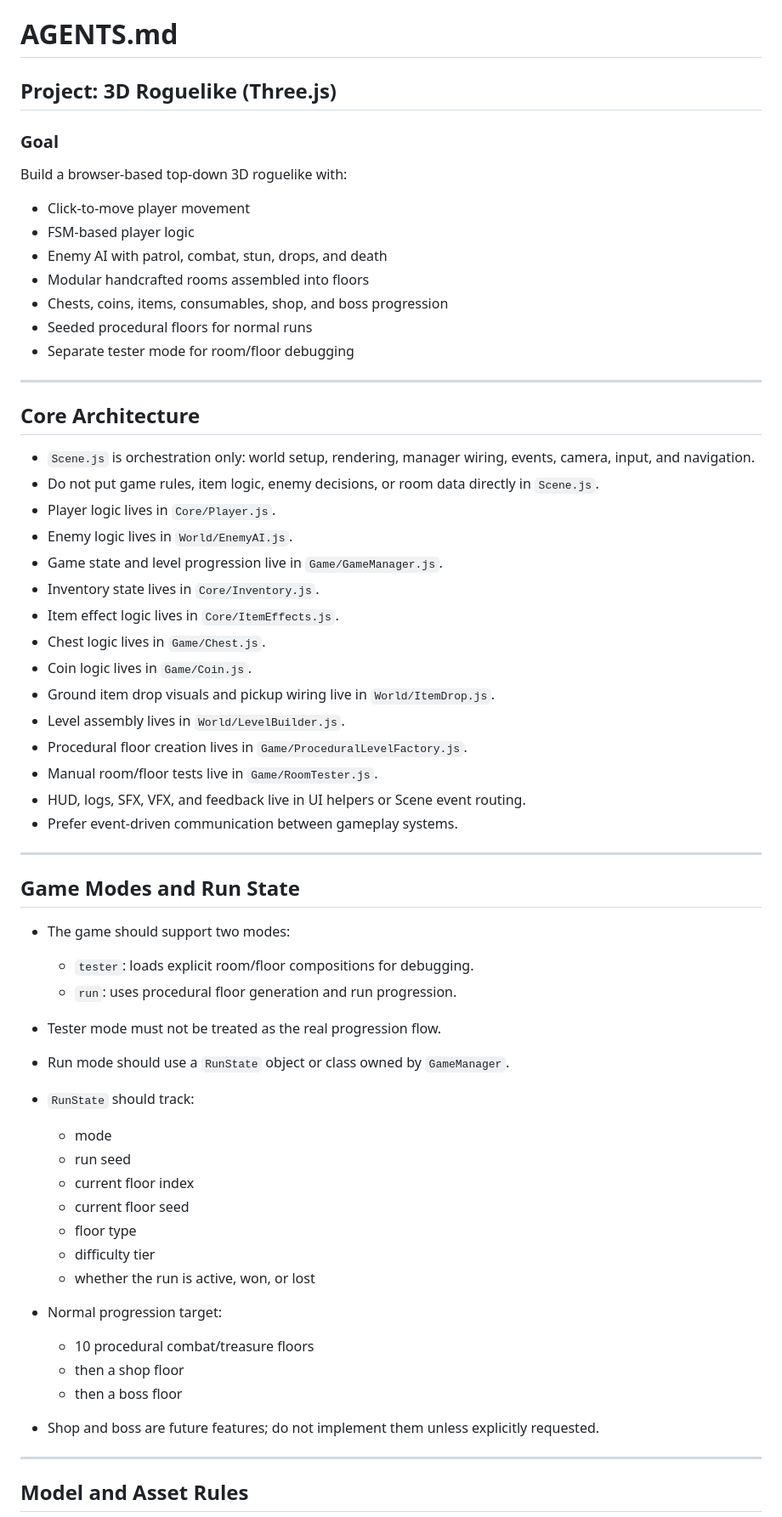
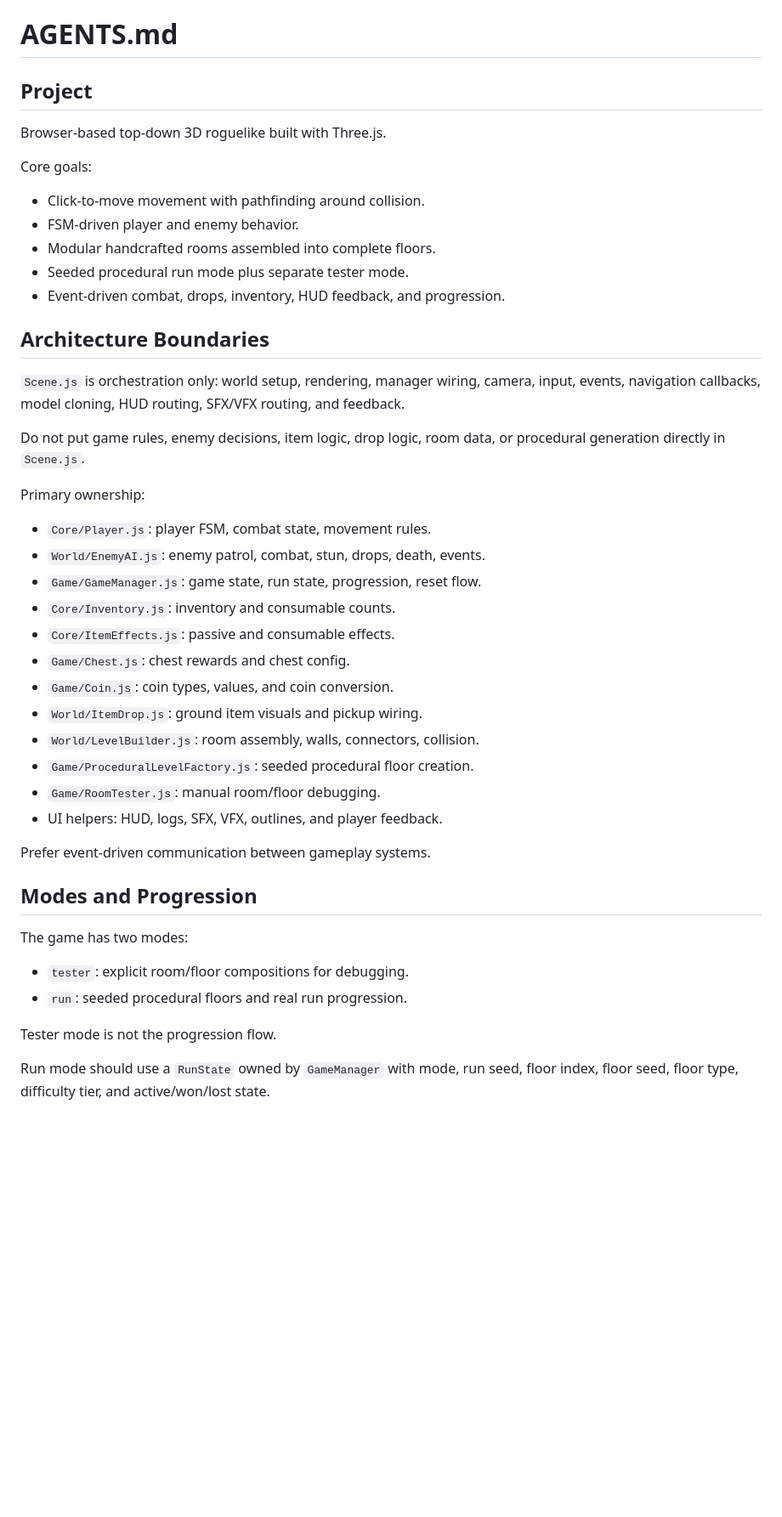
Before and after one commit to ensaladorage/roguelike, a Markdown page: AGENTS.md, the part around one of its changes. Shown at 85% size. GitHub-like rendering; blank space fills up the shorter version.

Commit message:
Agents updated en main

```diff
--- a/AGENTS.md
+++ b/AGENTS.md
@@ -1,66 +1,48 @@
 # AGENTS.md
 
-## Project: 3D Roguelike (Three.js)
+## Project
 
-### Goal
+Browser-based top-down 3D roguelike built with Three.js.
 
-Build a browser-based top-down 3D roguelike with:
+Core goals:
 
-* Click-to-move player movement
-* FSM-based player logic
-* Enemy AI with patrol, combat, stun, drops, and death
-* Modular handcrafted rooms assembled into floors
-* Chests, coins, items, consumables, shop, and boss progression
-* Seeded procedural floors for normal runs
-* Separate tester mode for room/floor debugging
+* Click-to-move movement with pathfinding around collision.
+* FSM-driven player and enemy behavior.
+* Modular handcrafted rooms assembled into complete floors.
+* Seeded procedural run mode plus separate tester mode.
+* Event-driven combat, drops, inventory, HUD feedback, and progression.
 
----
+## Architecture Boundaries
 
-## Core Architecture
+`Scene.js` is orchestration only: world setup, rendering, manager wiring, camera, input, events, navigation callbacks, model cloning, HUD routing, SFX/VFX routing, and feedback.
 
-* `Scene.js` is orchestration only: world setup, rendering, manager wiring, events, camera, input, and navigation.
-* Do not put game rules, item logic, enemy decisions, or room data directly in `Scene.js`.
-* Player logic lives in `Core/Player.js`.
-* Enemy logic lives in `World/EnemyAI.js`.
-* Game state and level progression live in `Game/GameManager.js`.
-* Inventory state lives in `Core/Inventory.js`.
-* Item effect logic lives in `Core/ItemEffects.js`.
-* Chest logic lives in `Game/Chest.js`.
-* Coin logic lives in `Game/Coin.js`.
-* Ground item drop visuals and pickup wiring live in `World/ItemDrop.js`.
-* Level assembly lives in `World/LevelBuilder.js`.
-* Procedural floor creation lives in `Game/ProceduralLevelFactory.js`.
-* Manual room/floor tests live in `Game/RoomTester.js`.
-* HUD, logs, SFX, VFX, and feedback live in UI helpers or Scene event routing.
-* Prefer event-driven communication between gameplay systems.
+Do not put game rules, enemy decisions, item logic, drop logic, room data, or procedural generation directly in `Scene.js`.
 
----
+Primary ownership:
 
-## Game Modes and Run State
+* `Core/Player.js`: player FSM, combat state, movement rules.
+* `World/EnemyAI.js`: enemy patrol, combat, stun, drops, death, events.
+* `Game/GameManager.js`: game state, run state, progression, reset flow.
+* `Core/Inventory.js`: inventory and consumable counts.
+* `Core/ItemEffects.js`: passive and consumable effects.
+* `Game/Chest.js`: chest rewards and chest config.
+* `Game/Coin.js`: coin types, values, and coin conversion.
+* `World/ItemDrop.js`: ground item visuals and pickup wiring.
+* `World/LevelBuilder.js`: room assembly, walls, connectors, collision.
+* `Game/ProceduralLevelFactory.js`: seeded procedural floor creation.
+* `Game/RoomTester.js`: manual room/floor debugging.
+* UI helpers: HUD, logs, SFX, VFX, outlines, and player feedback.
 
-* The game should support two modes:
+Prefer event-driven communication between gameplay systems.
 
-  * `tester`: loads explicit room/floor compositions for debugging.
-  * `run`: uses procedural floor generation and run progression.
-* Tester mode must not be treated as the real progression flow.
-* Run mode should use a `RunState` object or class owned by `GameManager`.
-* `RunState` should track:
+## Modes and Progression
 
-  * mode
-  * run seed
-  * current floor index
-  * current floor seed
-  * floor type
-  * difficulty tier
-  * whether the run is active, won, or lost
-* Normal progression target:
+The game has two modes:
 
-  * 10 procedural combat/treasure floors
-  * then a shop floor
-  * then a boss floor
-* Shop and boss are future features; do not implement them unless explicitly requested.
+* `tester`: explicit room/floor compositions for debugging.
+* `run`: seeded procedural floors and real run progression.
 
----
+Tester mode is not the progression flow.
 
-## Model and Asset Rules
+Run mode should use a `RunState` owned by `GameManager` with mode, run seed, floor index, floor seed, floor type, difficulty tier, and active/won/lost state.
 
```
Also changed, not shown: other parts of AGENTS.md (+97 -216 lines).
